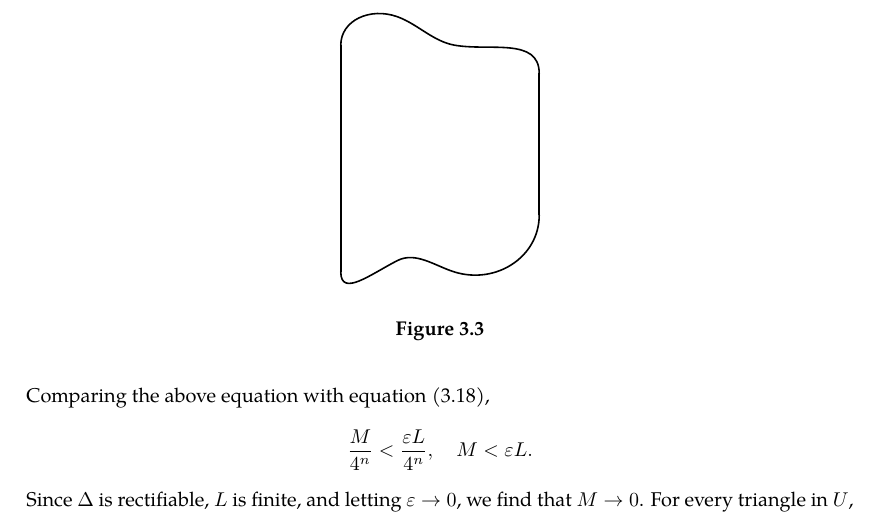
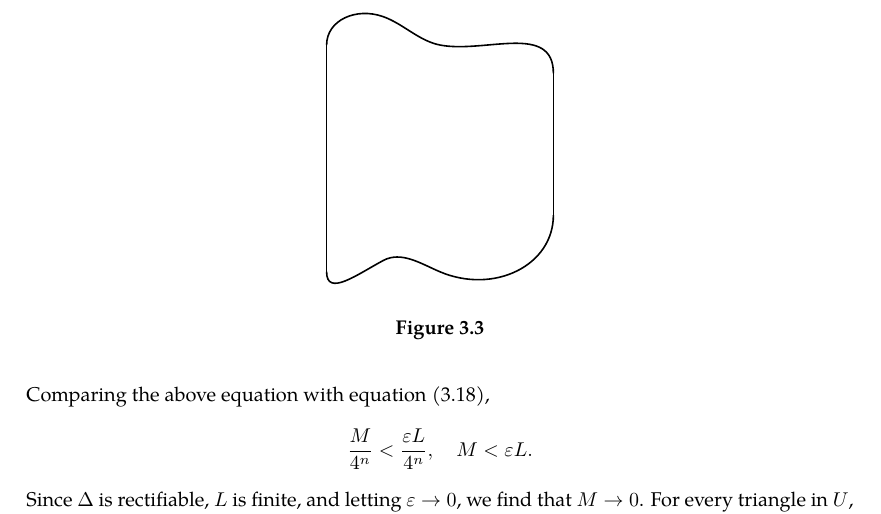
Before and after one commit to slipperking/complex-analysis-latex, a LaTeX document (main.tex): part of page 21 of 21, cut so that both start at the same text. Compiled offline with pdfLaTeX.

Commit message:
overleaf_to_git (Fri May 23 15:58:49 2025 -0700): update main.tex from r4152 to r4154

```diff
--- a/main.tex
+++ b/main.tex
@@ -25,19 +25,6 @@
 
 \usepgfplotslibrary{fillbetween}
 \usetikzlibrary{patterns}
-
-\pgfplotsset{compat=1.18}
-\pgfplotsset{
-    every axis/.append style={
-        axis on top=true,
-        axis x line=middle,
-        axis y line=middle,
-        axis equal,
-        axis line style={<->,color=black},
-        xlabel={\(x\)},
-        ylabel={\(y\)},
-    }
-}
 
 \newcommand{\halfarrow}[2]{%
   \path (#1) -- (#2) coordinate[pos=0.25] (Pstart) coordinate[pos=0.75] (Pend);
@@ -570,8 +557,8 @@ When Cauchy famously published \autoref{thm:cauchyintegralformula} and \autoref{
         \begin{tikzpicture}
             \coordinate (M) at (0, 3);
             \coordinate (P) at (0, 7);
-            \coordinate (Q) at (3.5, 6.5);
-            \coordinate (N) at (3.5, 4);
+            \coordinate (Q) at (4, 6.5);
+            \coordinate (N) at (4, 4);
 
             \draw[thick] (M) -- (P);
             \draw[thick] (P) to[out angle=90, in angle=90, curve through = {([shift={(1, 0.5)}] P) ([shift={(2, 0)}] P)}] (Q);
```
